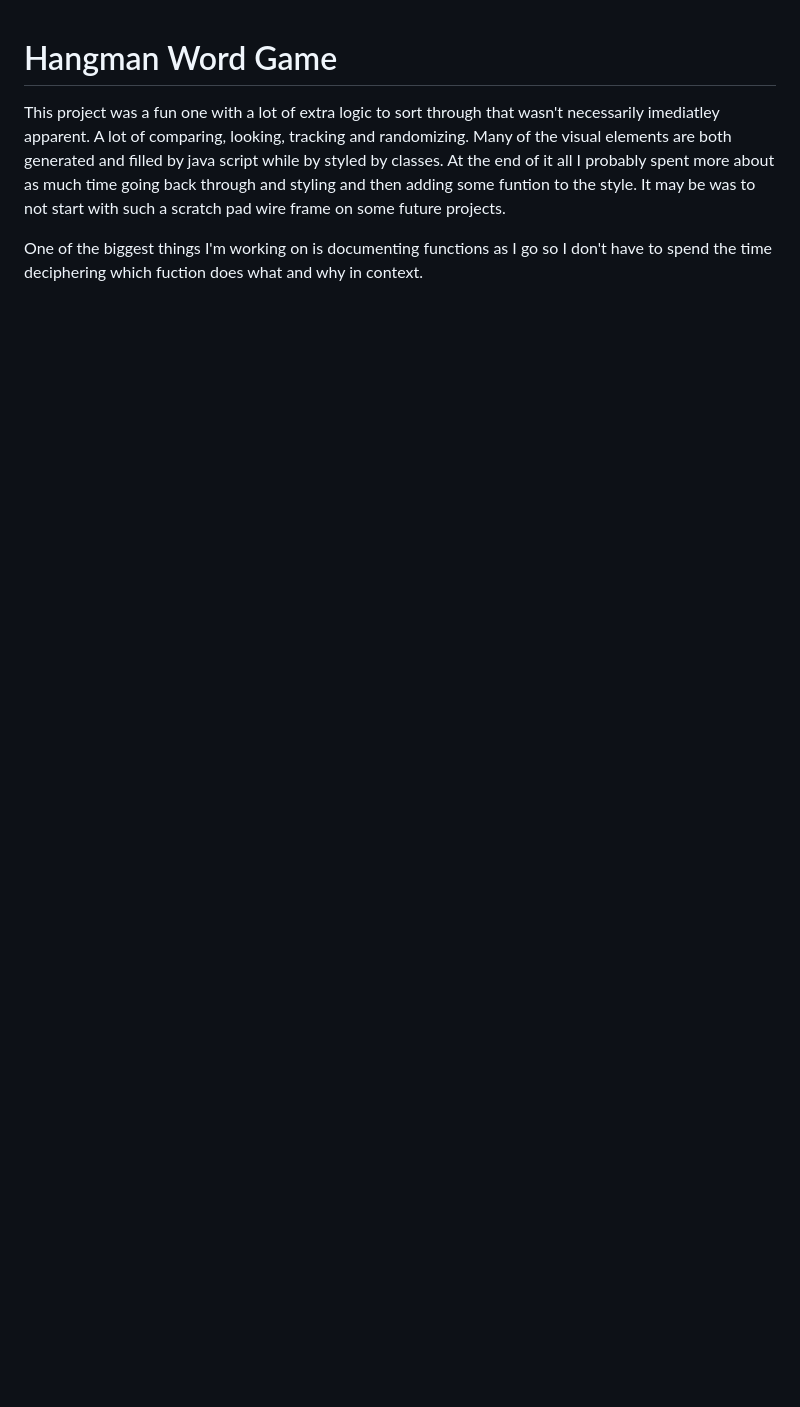
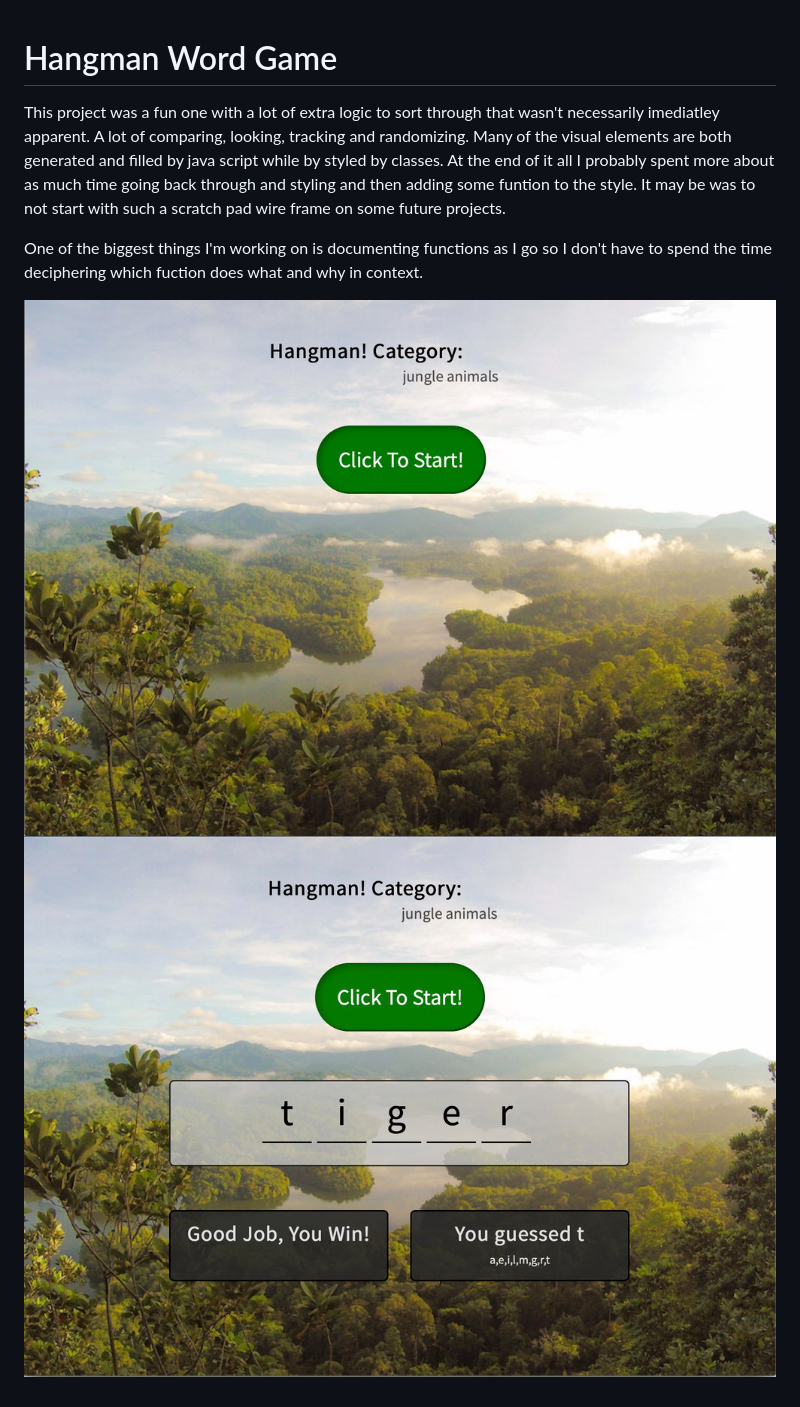
Before and after one commit to echo-dave/hangman, a Markdown page: readme.md, the part around the change. GitHub-like rendering; pictures changed too: readmeImg/pageLoad.jpg (added), readmeImg/youWin.jpg (added); blank space fills up the shorter version.

Commit message:
updated readme with screenshots

```diff
--- a/readme.md
+++ b/readme.md
@@ -3,3 +3,6 @@
 This project was a fun one with a lot of extra logic to sort through that wasn't necessarily imediatley apparent. A lot of comparing, looking, tracking and randomizing. Many of the visual elements are both generated and filled by java script while by styled by classes. At the end of it all I probably spent more about as much time going back through and styling and then adding some funtion to the style. It may be was to not start with such a scratch pad wire frame on some future projects.
 
 One of the biggest things I'm working on is documenting functions as I go so I don't have to spend the time deciphering which fuction does what and why in context.
+
+![page load](readmeImg/pageLoad.jpg)
+![game play win state](readmeImg/youWin.jpg)
```
